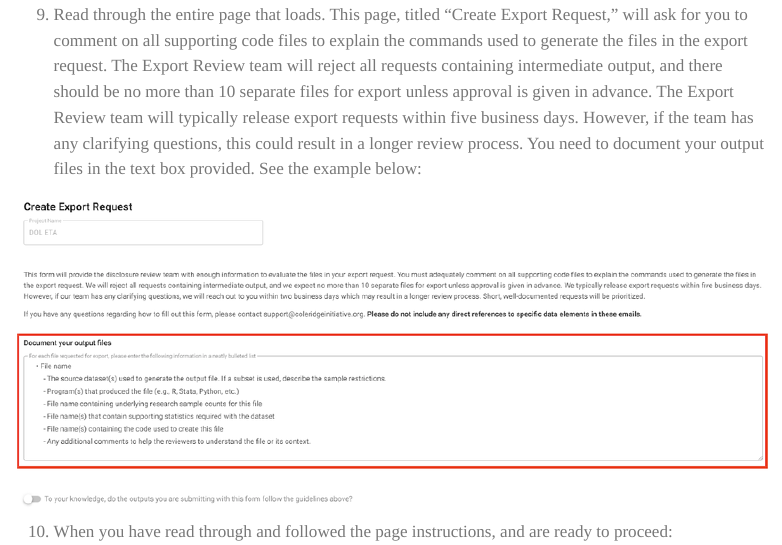
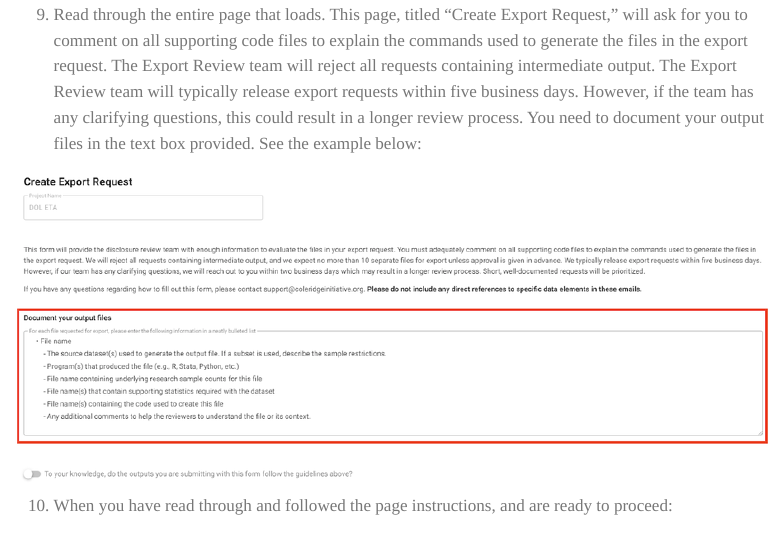
Before and after one commit to Coleridge-Initiative/adrf_onboarding_handbook, a Quarto document (export.qmd): the page in a window 1100 px wide, from 6090 px down. Rendered offline with R 4.5, knitr and Pandoc in place of Quarto, with nearby package versions; menus at the side of the page are left out.

Commit message:
updating export info

```diff
--- a/export.qmd
+++ b/export.qmd
@@ -158,7 +158,7 @@ To request an export be reviewed, please watch the following video or follow the
 
 ![](images/exp5.png){fig-align="center"}
 
-9.  Read through the entire page that loads. This page, titled "Create Export Request," will ask for you to comment on all supporting code files to explain the commands used to generate the files in the export request. The Export Review team will reject all requests containing intermediate output, and there should be no more than 10 separate files for export unless approval is given in advance. The Export Review team will typically release export requests within five business days. However, if the team has any clarifying questions, this could result in a longer review process. You need to document your output files in the text box provided. See the example below:
+9.  Read through the entire page that loads. This page, titled "Create Export Request," will ask for you to comment on all supporting code files to explain the commands used to generate the files in the export request. The Export Review team will reject all requests containing intermediate output. The Export Review team will typically release export requests within five business days. However, if the team has any clarifying questions, this could result in a longer review process. You need to document your output files in the text box provided. See the example below:
 
 ![](images/exp6.png){fig-align="center"}
 
```
